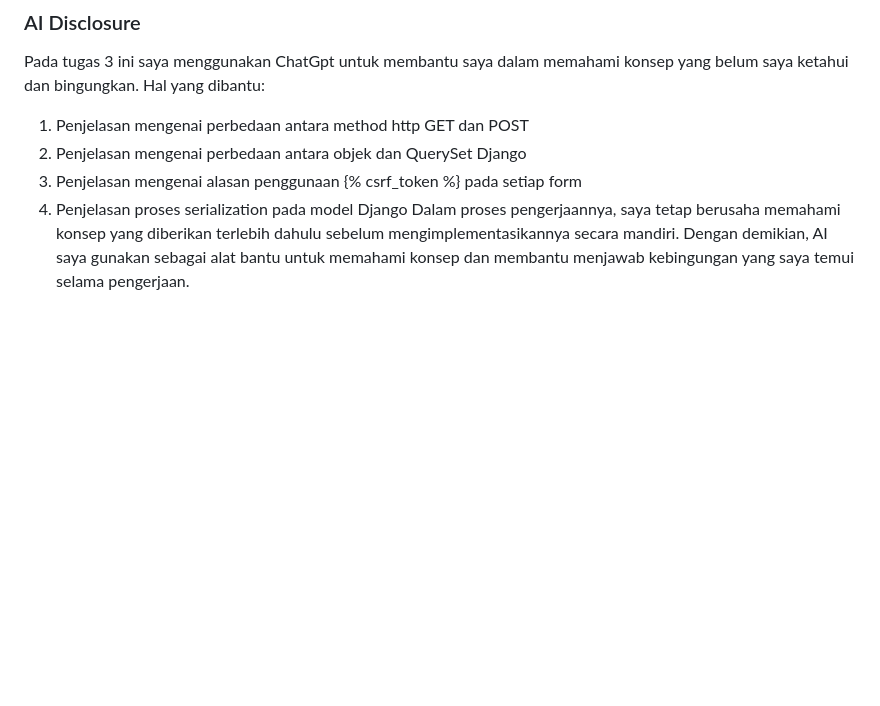
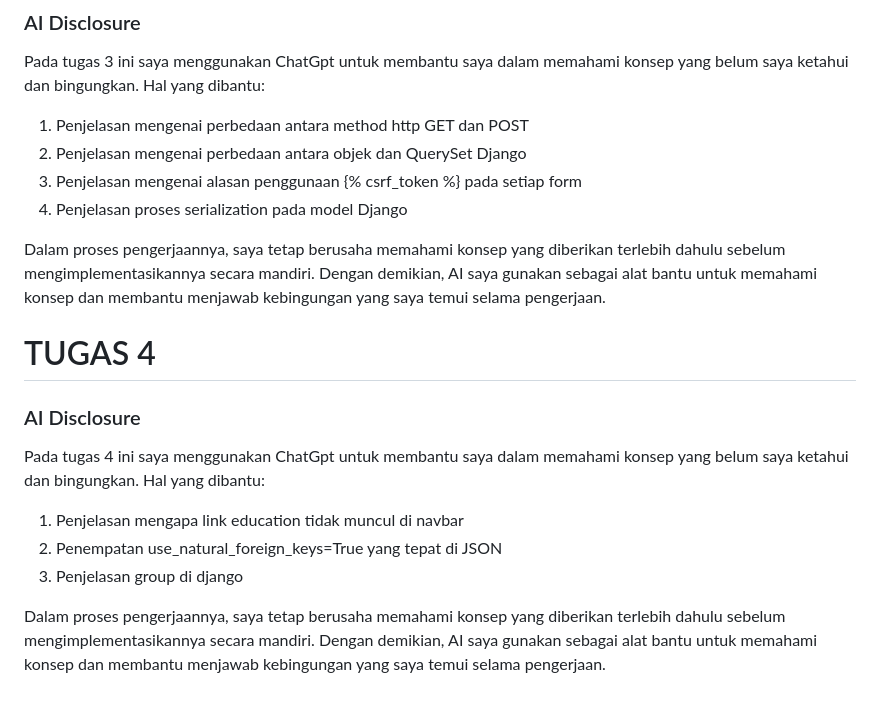
Before and after one commit to salfizaa18/myportofolio, a Markdown page: README.md, the part around one of its changes. Rendered like a GitHub page; blank space fills up the shorter version.

Commit message:
Add AI Disclosure

```diff
--- a/README.md
+++ b/README.md
@@ -64,4 +66,15 @@ Hal yang dibantu:
 2. Penjelasan mengenai perbedaan antara objek dan QuerySet Django
 3. Penjelasan mengenai alasan penggunaan {% csrf_token %} pada setiap form
 4. Penjelasan proses serialization pada model Django
+
 Dalam proses pengerjaannya, saya tetap berusaha memahami konsep yang diberikan terlebih dahulu sebelum mengimplementasikannya secara mandiri. Dengan demikian, AI saya gunakan sebagai alat bantu untuk memahami konsep dan membantu menjawab kebingungan yang saya temui selama pengerjaan.
+
+# TUGAS 4
+### AI Disclosure
+Pada tugas 4 ini saya menggunakan ChatGpt untuk membantu saya dalam memahami konsep yang belum saya ketahui dan bingungkan.
+Hal yang dibantu:
+1. Penjelasan mengapa link education tidak muncul di navbar
+2. Penempatan use_natural_foreign_keys=True yang tepat di JSON
+3. Penjelasan group di django
+
+Dalam proses pengerjaannya, saya tetap berusaha memahami konsep yang diberikan terlebih dahulu sebelum mengimplementasikannya secara mandiri. Dengan demikian, AI saya gunakan sebagai alat bantu untuk memahami konsep dan membantu menjawab kebingungan yang saya temui selama pengerjaan.
```
Also changed, not shown: other parts of README.md (+2 -0 lines).
